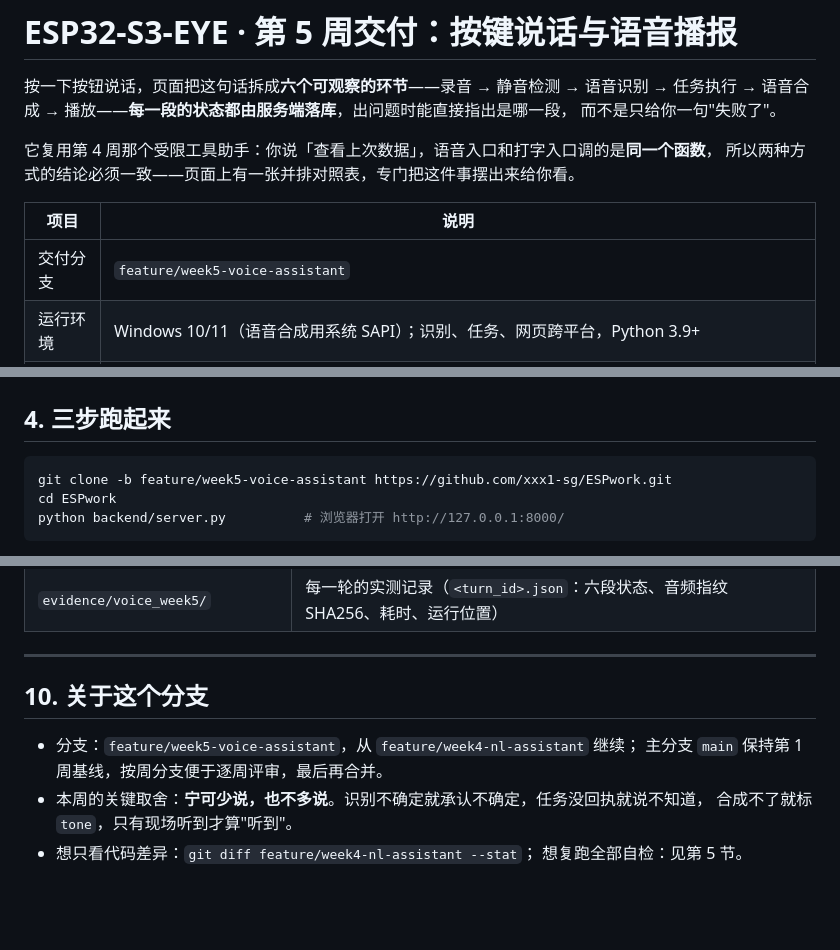
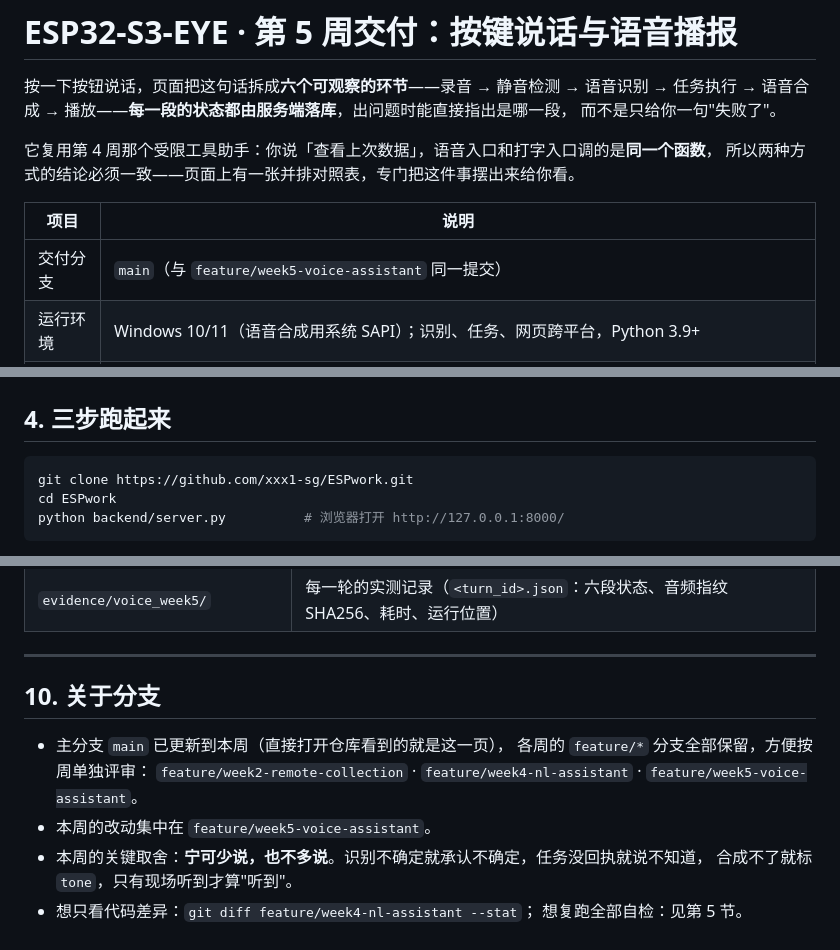
Before and after one commit to xxx1-sg/ESPwork, a Markdown page: README.md, 3 parts joined by grey strips. Rendered like a GitHub page; blank space fills up the shorter version.

Commit message:
docs(readme): main 更新到第 5 周，README 同步分支说明
原先 main 只有第 1 周基线，客户从仓库首页进去看到的是第 1 周内容，
必须手动切分支才找得到本周交付。现按评审需要把 main 快进到本周，
各周 feature/* 分支全部保留。README 随之改三处：
- 交付分支改为 main（与 feature/week5-voice-assistant 同一提交）
- 克隆命令去掉 -b，默认分支即最新交付
- §10 说明改为"main 已到本周 + 逐周分支保留"

````diff
--- a/README.md
+++ b/README.md
@@ -9,7 +9,7 @@
 
 | 项目 | 说明 |
 |---|---|
-| 交付分支 | `feature/week5-voice-assistant` |
+| 交付分支 | `main`（与 `feature/week5-voice-assistant` 同一提交） |
 | 运行环境 | Windows 10/11（语音合成用系统 SAPI）；识别、任务、网页跨平台，Python 3.9+ |
 | 依赖 | 主后端 **零第三方依赖**；语音引擎只要 2 个包 + 1 个 44 MB 离线模型（`backend/requirements-voice.txt`） |
 | 本周新增 | 2 个后端模块（`voice_engine.py` / `voice_pipeline.py`）、1 个前端面板（`#voicePanel`）、1 张表（`voice_turns`）、3 套自检脚本 |
@@ -87,7 +87,7 @@
 ## 4. 三步跑起来
 
 ```bash
-git clone -b feature/week5-voice-assistant https://github.com/xxx1-sg/ESPwork.git
+git clone https://github.com/xxx1-sg/ESPwork.git
 cd ESPwork
 python backend/server.py          # 浏览器打开 http://127.0.0.1:8000/
 ```
@@ -253,10 +253,12 @@ python tools/check_web_contract.py --api http://127.0.0.1:8000   # 网页↔接
 
 ---
 
-## 10. 关于这个分支
+## 10. 关于分支
 
-- 分支：`feature/week5-voice-assistant`，从 `feature/week4-nl-assistant` 继续；
-  主分支 `main` 保持第 1 周基线，按周分支便于逐周评审，最后再合并。
+- 主分支 `main` 已更新到本周（直接打开仓库看到的就是这一页），
+  各周的 `feature/*` 分支全部保留，方便按周单独评审：
+  `feature/week2-remote-collection` · `feature/week4-nl-assistant` · `feature/week5-voice-assistant`。
+- 本周的改动集中在 `feature/week5-voice-assistant`。
 - 本周的关键取舍：**宁可少说，也不多说**。识别不确定就承认不确定，任务没回执就说不知道，
   合成不了就标 `tone`，只有现场听到才算"听到"。
 - 想只看代码差异：`git diff feature/week4-nl-assistant --stat`；
````
